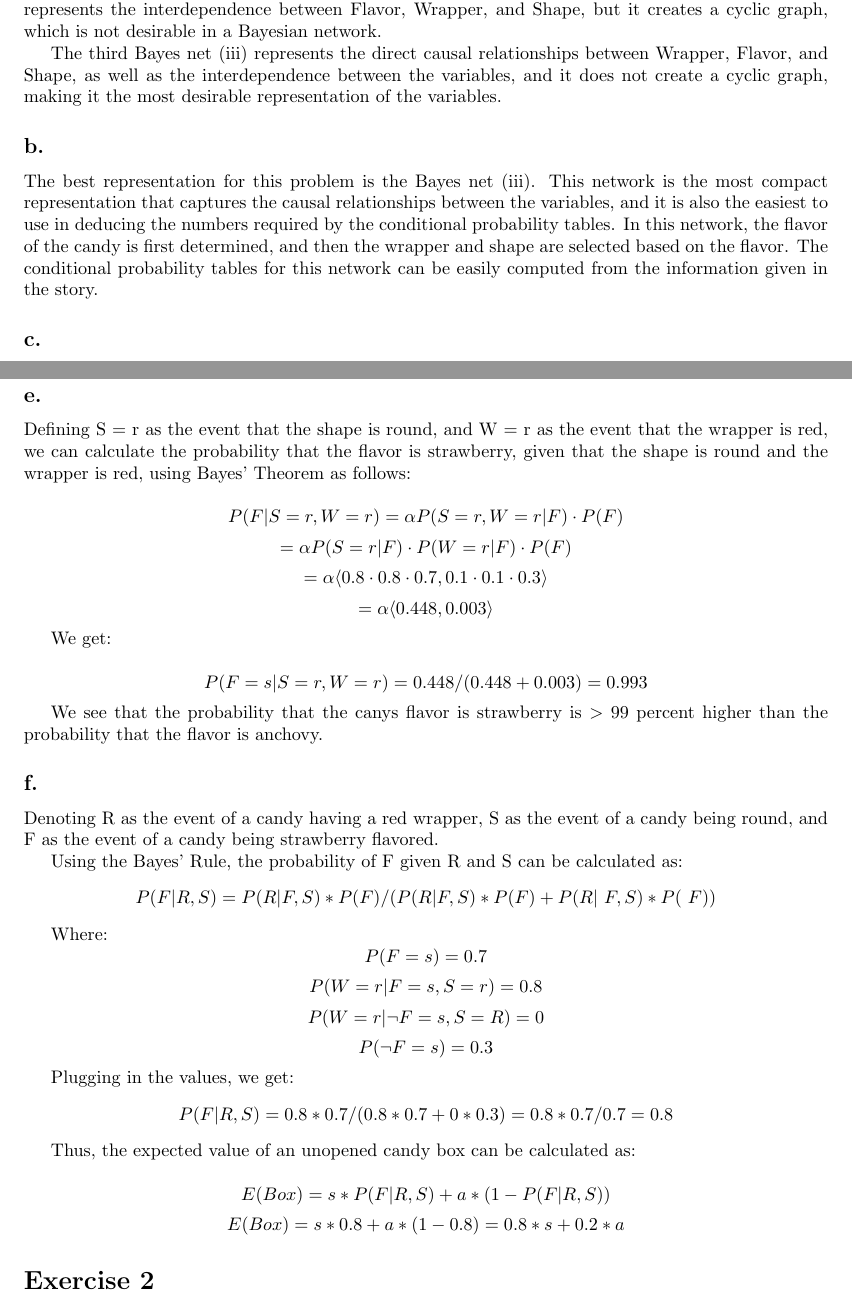
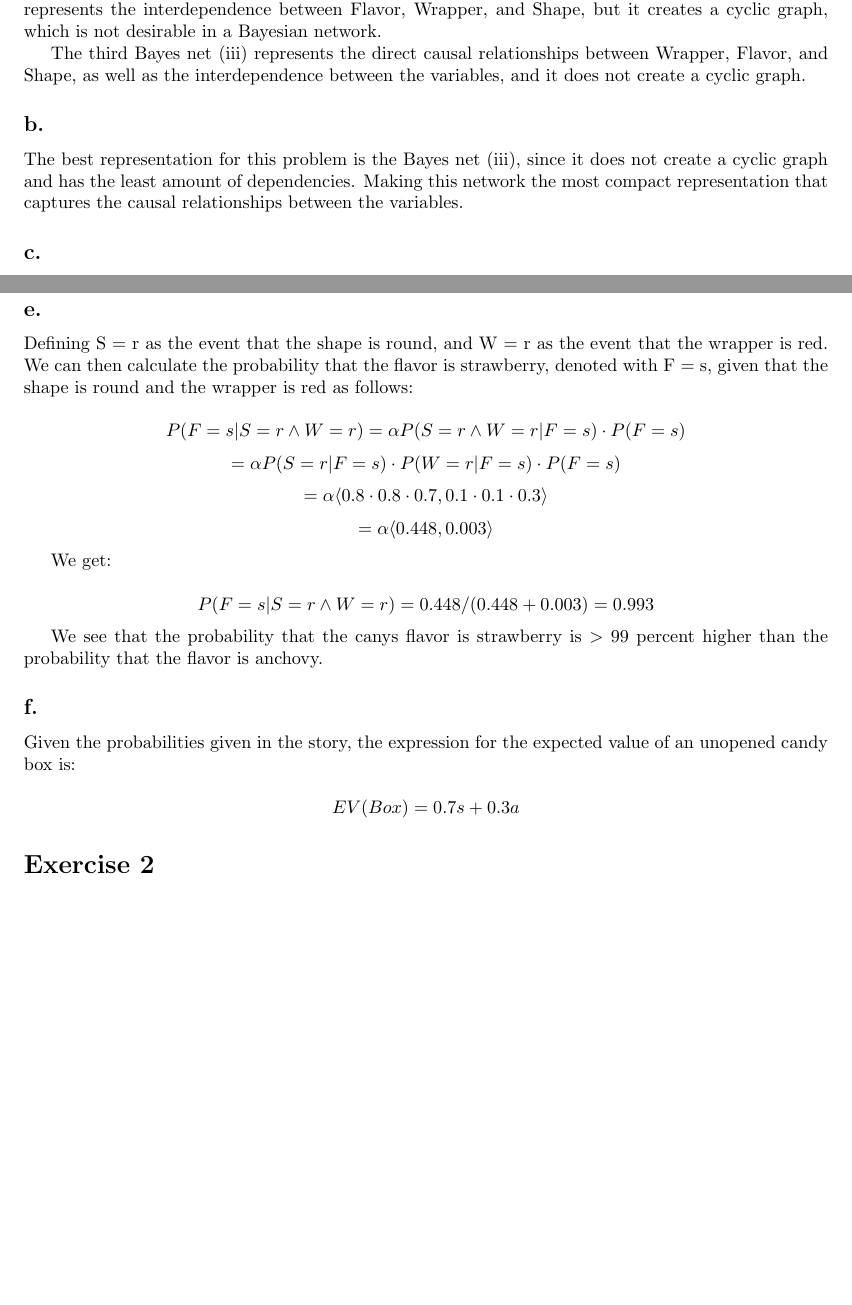
Before and after one commit to erikssommer/ai-methods, a LaTeX document (making_simple_decisions/report.tex): two parts of pages 1 and 2 of 3, joined at a grey line, cut so that both start at the same text, the shorter picture padded with empty space. Compiled offline with pdfLaTeX.

Commit message:
Clean up

```diff
--- a/making_simple_decisions/report.tex
+++ b/making_simple_decisions/report.tex
@@ -28,11 +28,11 @@ The first Bayes net (i) can not correctly represent P(Flavor,Wrapper,Shape) beca
 
 The second Bayes net (ii) correctly represents the dependencies between the variables and also represents the interdependence between Flavor, Wrapper, and Shape, but it creates a cyclic graph, which is not desirable in a Bayesian network.
 
-The third Bayes net (iii) represents the direct causal relationships between Wrapper, Flavor, and Shape, as well as the interdependence between the variables, and it does not create a cyclic graph, making it the most desirable representation of the variables.
+The third Bayes net (iii) represents the direct causal relationships between Wrapper, Flavor, and Shape, as well as the interdependence between the variables, and it does not create a cyclic graph.
 
 \subsection*{b.}
 
-The best representation for this problem is the Bayes net (iii). This network is the most compact representation that captures the causal relationships between the variables, and it is also the easiest to use in deducing the numbers required by the conditional probability tables. In this network, the flavor of the candy is first determined, and then the wrapper and shape are selected based on the flavor. The conditional probability tables for this network can be easily computed from the information given in the story.
+The best representation for this problem is the Bayes net (iii), since it does not create a cyclic graph and has the least amount of dependencies. Making this network the most compact representation that captures the causal relationships between the variables.
 
 
 \subsection*{c.}
@@ -56,39 +56,25 @@ The the probability that your candy has a red wrapper is 59 percent.
 
 \subsection*{e.}
 
-Defining S = r as the event that the shape is round, and W = r as the event that the wrapper is red, we can calculate the probability that the flavor is strawberry, given that the shape is round and the wrapper is red, using Bayes' Theorem as follows:
+Defining S = r as the event that the shape is round, and W = r as the event that the wrapper is red. We can then calculate the probability that the flavor is strawberry, denoted with F = s, given that the shape is round and the wrapper is red as follows:
 
-\[P(F | S = r, W = r) = \alpha P(S = r, W = r | F) \cdot P(F)\]
-\[= \alpha P(S = r | F) \cdot P(W = r | F) \cdot P(F)\]
+\[P(F = s | S = r \wedge W = r) = \alpha P(S = r \wedge W = r | F = s) \cdot P(F = s)\]
+\[= \alpha P(S = r | F = s) \cdot P(W = r | F = s) \cdot P(F = s)\]
 \[= \alpha \langle 0.8 \cdot 0.8 \cdot 0.7, 0.1 \cdot 0.1 \cdot 0.3 \rangle \]
 \[= \alpha \langle 0.448, 0.003 \rangle\]
 
 We get:
 
-\[P(F = s | S = r, W = r) = 0.448 / (0.448 + 0.003) = 0.993\]
+\[P(F = s | S = r \wedge W = r) = 0.448 / (0.448 + 0.003) = 0.993\]
 
 We see that the probability that the canys flavor is strawberry is \(>\) 99 percent higher than the probability that the flavor is anchovy.
 
 \subsection*{f.}
 
-Denoting R as the event of a candy having a red wrapper, S as the event of a candy being round, and F as the event of a candy being strawberry flavored.
+Given the probabilities given in the story, the expression for the expected value of an unopened candy box is:
 
-Using the Bayes' Rule, the probability of F given R and S can be calculated as:
-\[P(F|R,S) = P(R|F,S) * P(F) / (P(R|F,S) * P(F) + P(R|~F,S) * P(~F))\]
+\[EV(Box) = 0.7s + 0.3a\]
 
-Where:
-\[P(F = s) = 0.7\]
-\[P(W = r|F = s, S = r) = 0.8\]
-\[P(W = r|\neg F = s, S = R) = 0\]
-\[P(\neg F = s) = 0.3\]
-
-Plugging in the values, we get:
-\[P(F|R,S) = 0.8 * 0.7 / (0.8 * 0.7 + 0 * 0.3) = 0.8 * 0.7 / 0.7 = 0.8\]
-
-Thus, the expected value of an unopened candy box can be calculated as:
-
-\[E(Box) = s * P(F|R,S) + a * (1 - P(F|R,S))\]
-\[E(Box) = s * 0.8 + a * (1 - 0.8) = 0.8 * s + 0.2 * a\]
 
 \section*{Exercise 2}
 
@@ -115 +98,0 @@ To find the value of R, we need to find the expected utility (EU) for each optio
-The expected utility of receiving \$100 with certainty is:
@@ -128 +114,2 @@ Solving for R:
 
+\[R \approx 152.38\]
```
Also changed, not shown: making_simple_decisions/report.pdf, making_simple_decisions/report.tex (20 more changed lines).
